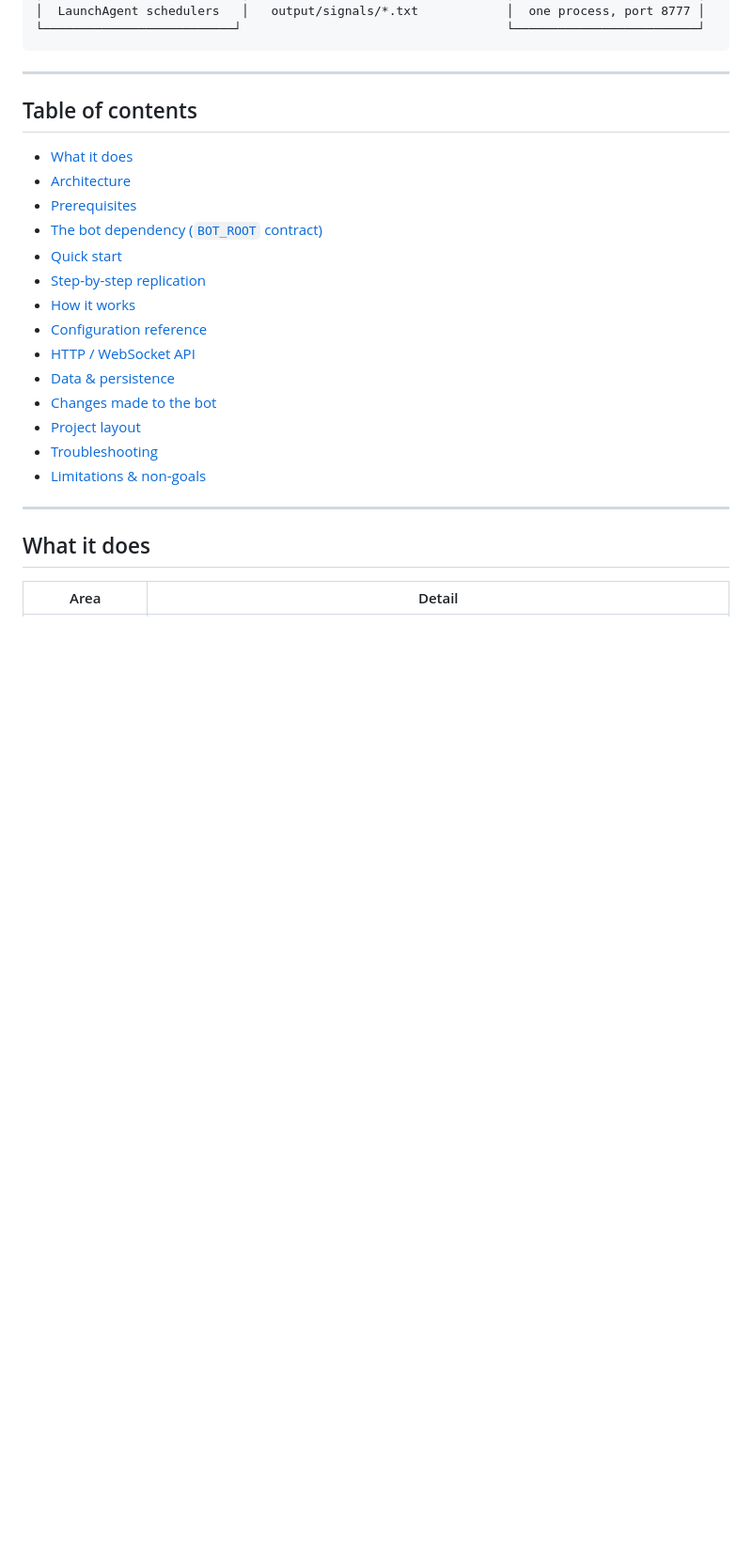
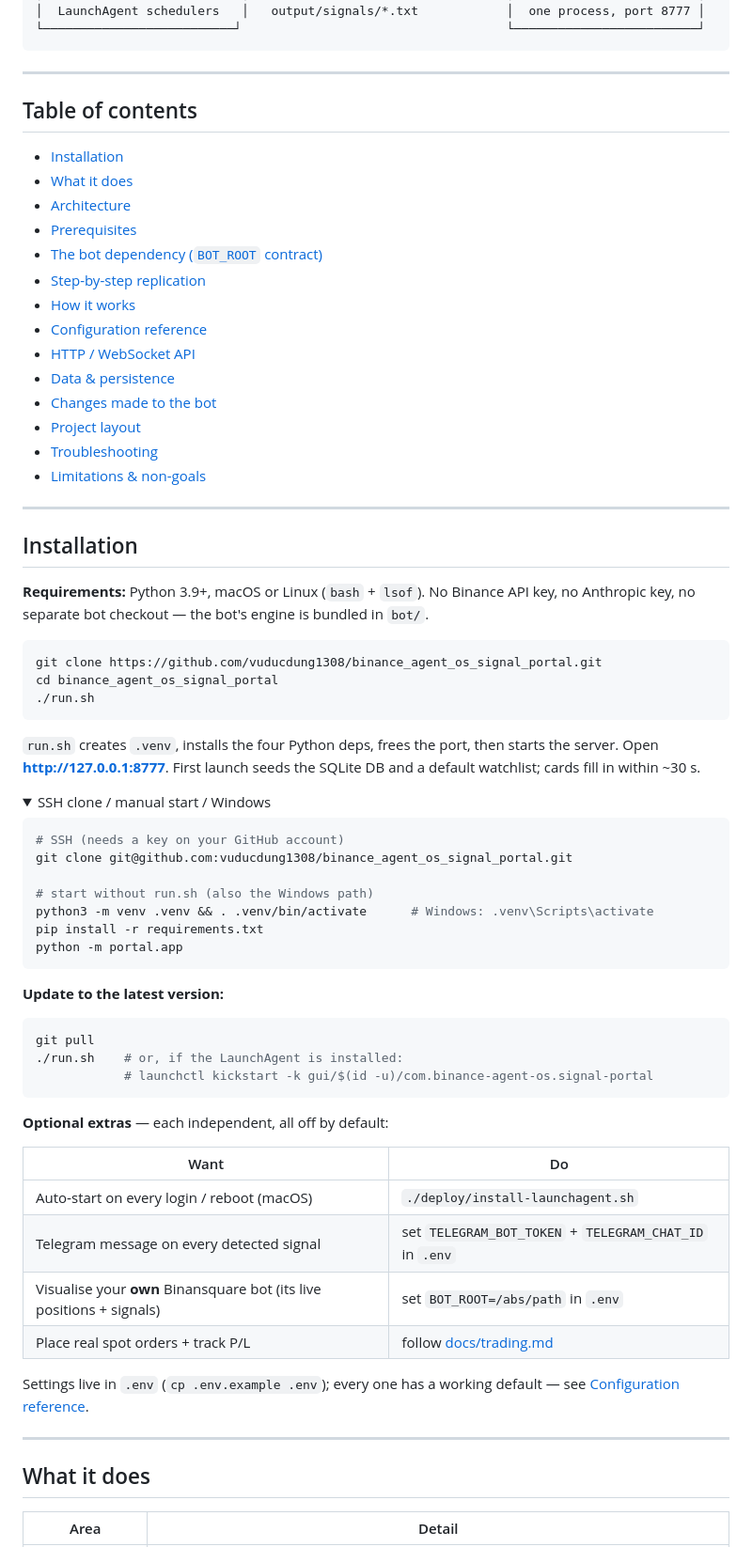
Before and after one commit to vuducdung1308/binance_agent_os_signal_portal, a Markdown page: README.md, the part around one of its changes. Shown at 94% size. Rendered like a GitHub page; folded sections open; blank space fills up the shorter version.

Commit message:
docs: prominent git Installation section near the top of the README
Adds an Installation section right after the ToC — clone + ./run.sh, SSH/manual/
Windows in a <details>, 'git pull' update flow, and a table of the optional extras
(autostart, Telegram, own BOT_ROOT, live trading). Folds the old Quick start in;
the step-by-step section is now framed as the annotated walk-through.

Co-Authored-By: Claude Sonnet 5 <noreply@anthropic.com>

````diff
--- a/README.md
+++ b/README.md
@@ -20,11 +20,11 @@ WebSocket, and keeps its own history in SQLite. The bot keeps running exactly as
 
 ## Table of contents
 
+- [Installation](#installation)
 - [What it does](#what-it-does)
 - [Architecture](#architecture)
 - [Prerequisites](#prerequisites)
 - [The bot dependency (`BOT_ROOT` contract)](#the-bot-dependency-bot_root-contract)
-- [Quick start](#quick-start)
 - [Step-by-step replication](#step-by-step-replication)
 - [How it works](#how-it-works)
 - [Configuration reference](#configuration-reference)
@@ -34,6 +34,56 @@ WebSocket, and keeps its own history in SQLite. The bot keeps running exactly as
 - [Project layout](#project-layout)
 - [Troubleshooting](#troubleshooting)
 - [Limitations & non-goals](#limitations--non-goals)
+
+---
+
+## Installation
+
+**Requirements:** Python 3.9+, macOS or Linux (`bash` + `lsof`). No Binance API key, no
+Anthropic key, no separate bot checkout — the bot's engine is bundled in `bot/`.
+
+```bash
+git clone https://github.com/vuducdung1308/binance_agent_os_signal_portal.git
+cd binance_agent_os_signal_portal
+./run.sh
+```
+
+`run.sh` creates `.venv`, installs the four Python deps, frees the port, then starts the
+server. Open **<http://127.0.0.1:8777>**. First launch seeds the SQLite DB and a default
+watchlist; cards fill in within ~30 s.
+
+<details><summary>SSH clone / manual start / Windows</summary>
+
+```bash
+# SSH (needs a key on your GitHub account)
+git clone git@github.com:vuducdung1308/binance_agent_os_signal_portal.git
+
+# start without run.sh (also the Windows path)
+python3 -m venv .venv && . .venv/bin/activate      # Windows: .venv\Scripts\activate
+pip install -r requirements.txt
+python -m portal.app
+```
+</details>
+
+**Update to the latest version:**
+
+```bash
+git pull
+./run.sh    # or, if the LaunchAgent is installed:
+            # launchctl kickstart -k gui/$(id -u)/com.binance-agent-os.signal-portal
+```
+
+**Optional extras** — each independent, all off by default:
+
+| Want | Do |
+|---|---|
+| Auto‑start on every login / reboot (macOS) | `./deploy/install-launchagent.sh` |
+| Telegram message on every detected signal | set `TELEGRAM_BOT_TOKEN` + `TELEGRAM_CHAT_ID` in `.env` |
+| Visualise your **own** Binansquare bot (its live positions + signals) | set `BOT_ROOT=/abs/path` in `.env` |
+| Place real spot orders + track P/L | follow [docs/trading.md](docs/trading.md) |
+
+Settings live in `.env` (`cp .env.example .env`); every one has a working default — see
+[Configuration reference](#configuration-reference).
 
 ---
 
````
Also changed, not shown: other parts of README.md (+3 -12 lines).
